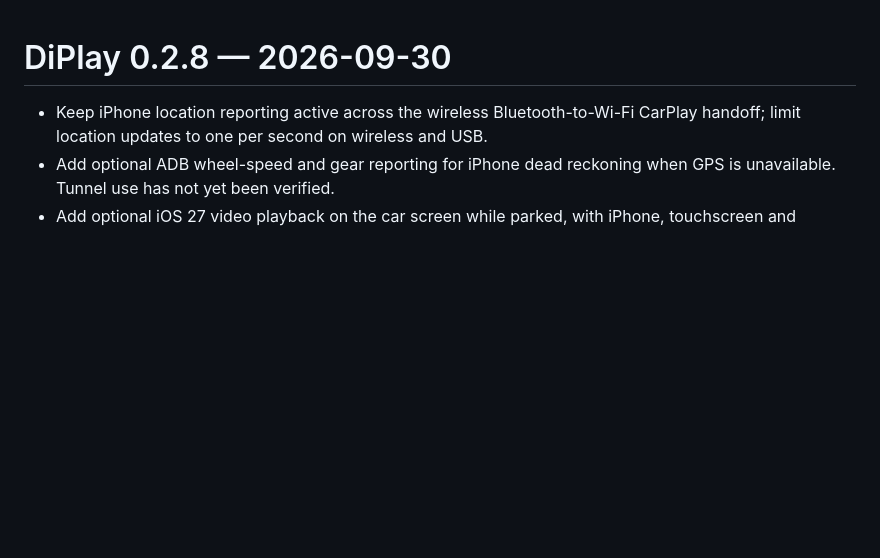
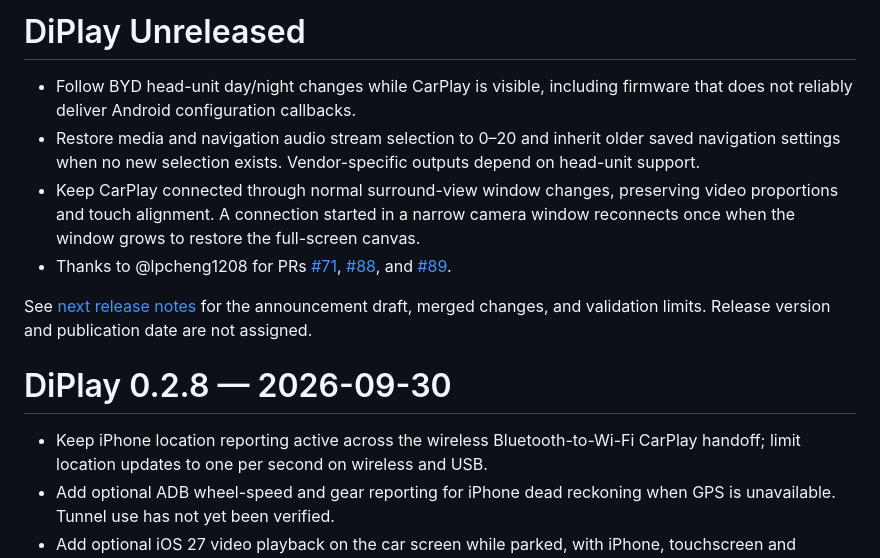
Before and after one commit to Huozzzy/DiPlay-Leapmotor-C10, a Markdown page: CHANGELOG.md, the part around the change. Rendered like a GitHub page; blank space fills up the shorter version.

Commit message:
Document merged CarPlay fixes for the next release announcement

```diff
--- a/CHANGELOG.md
+++ b/CHANGELOG.md
@@ -1,3 +1,12 @@
+# DiPlay Unreleased
+
+- Follow BYD head-unit day/night changes while CarPlay is visible, including firmware that does not reliably deliver Android configuration callbacks.
+- Restore media and navigation audio stream selection to 0–20 and inherit older saved navigation settings when no new selection exists. Vendor-specific outputs depend on head-unit support.
+- Keep CarPlay connected through normal surround-view window changes, preserving video proportions and touch alignment. A connection started in a narrow camera window reconnects once when the window grows to restore the full-screen canvas.
+- Thanks to @lpcheng1208 for PRs [#71](https://github.com/shihabal3amri/DiPlay/pull/71), [#88](https://github.com/shihabal3amri/DiPlay/pull/88), and [#89](https://github.com/shihabal3amri/DiPlay/pull/89).
+
+See [next release notes](docs/RELEASE-NOTES-NEXT.md) for the announcement draft, merged changes, and validation limits. Release version and publication date are not assigned.
+
 # DiPlay 0.2.8 — 2026-09-30
 
 - Keep iPhone location reporting active across the wireless Bluetooth-to-Wi-Fi CarPlay handoff; limit location updates to one per second on wireless and USB.
```
Also changed, not shown: docs/RELEASE-NOTES-NEXT.md (added, +50 -0 lines).
